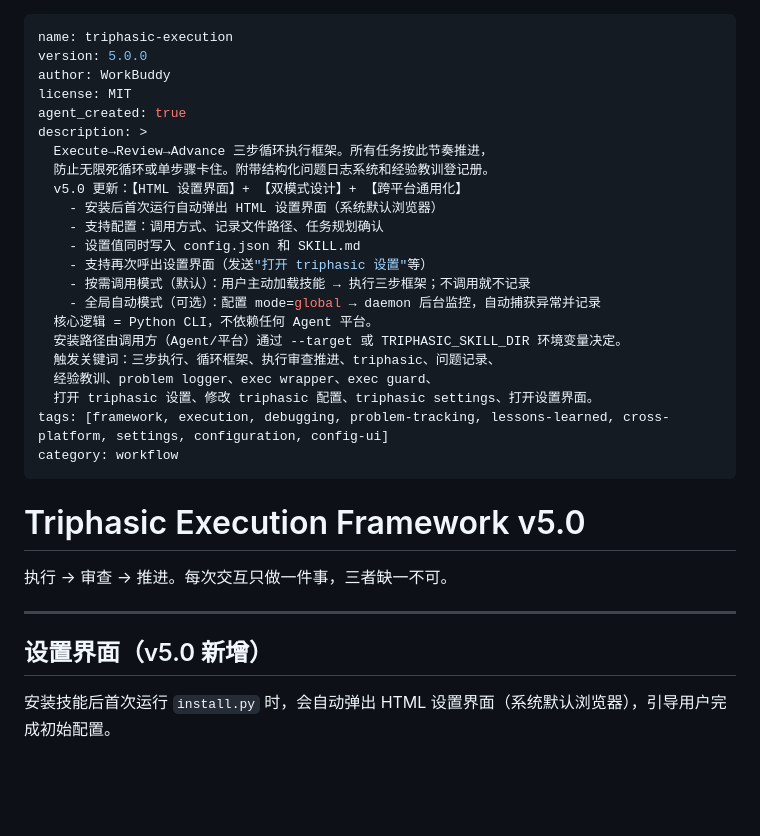
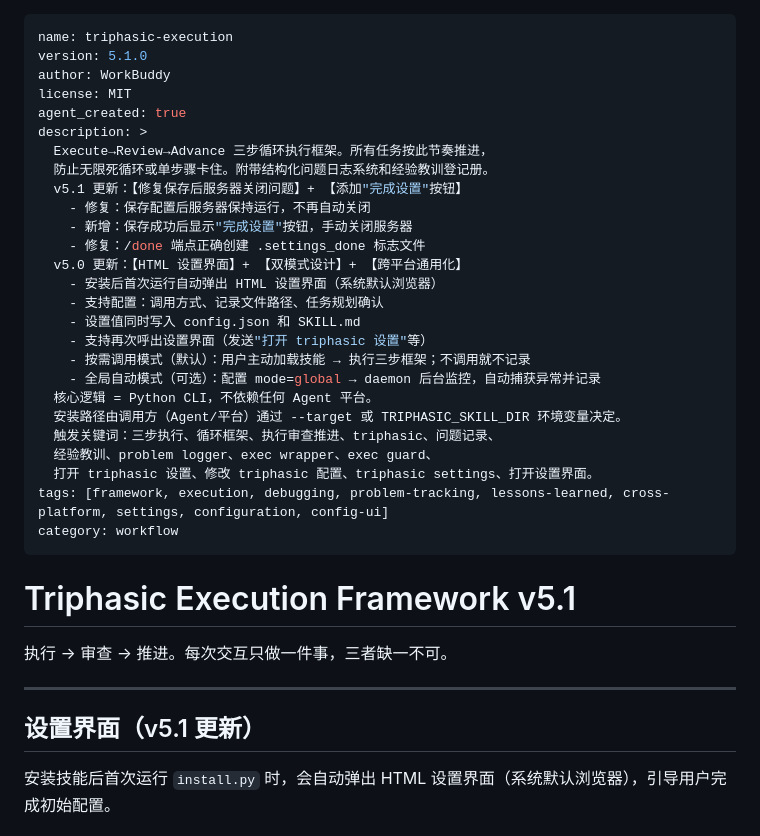
Before and after one commit to Ldxs001/workbuddy-skills, a Markdown page: skills/triphasic-execution/SKILL.md, the part around the change. Drawn GitHub-style; blank space fills up the shorter version.

Commit message:
chore(triphasic-execution): 更新版本号到 v5.1.0
- 版本号：5.0.0 → 5.1.0
- 更新描述：添加 v5.1 修复说明
- 修复保存后服务器关闭的问题
- 添加'完成设置'按钮手动关闭服务器

```diff
--- a/skills/triphasic-execution/SKILL.md
+++ b/skills/triphasic-execution/SKILL.md
@@ -1,12 +1,16 @@
 ---
 name: triphasic-execution
-version: 5.0.0
+version: 5.1.0
 author: WorkBuddy
 license: MIT
 agent_created: true
 description: >
   Execute→Review→Advance 三步循环执行框架。所有任务按此节奏推进，
   防止无限死循环或单步骤卡住。附带结构化问题日志系统和经验教训登记册。
+  v5.1 更新：【修复保存后服务器关闭问题】+ 【添加"完成设置"按钮】
+    - 修复：保存配置后服务器保持运行，不再自动关闭
+    - 新增：保存成功后显示"完成设置"按钮，手动关闭服务器
+    - 修复：/done 端点正确创建 .settings_done 标志文件
   v5.0 更新：【HTML 设置界面】+ 【双模式设计】+ 【跨平台通用化】
     - 安装后首次运行自动弹出 HTML 设置界面（系统默认浏览器）
     - 支持配置：调用方式、记录文件路径、任务规划确认
@@ -23,13 +27,13 @@ tags: [framework, execution, debugging, problem-tracking, lessons-learned, cross
 category: workflow
 ---
 
-# Triphasic Execution Framework v5.0
+# Triphasic Execution Framework v5.1
 
 执行 → 审查 → 推进。每次交互只做一件事，三者缺一不可。
 
 ---
 
-## 设置界面（v5.0 新增）
+## 设置界面（v5.1 更新）
 
 安装技能后首次运行 `install.py` 时，会自动弹出 HTML 设置界面（系统默认浏览器），引导用户完成初始配置。
 
```
